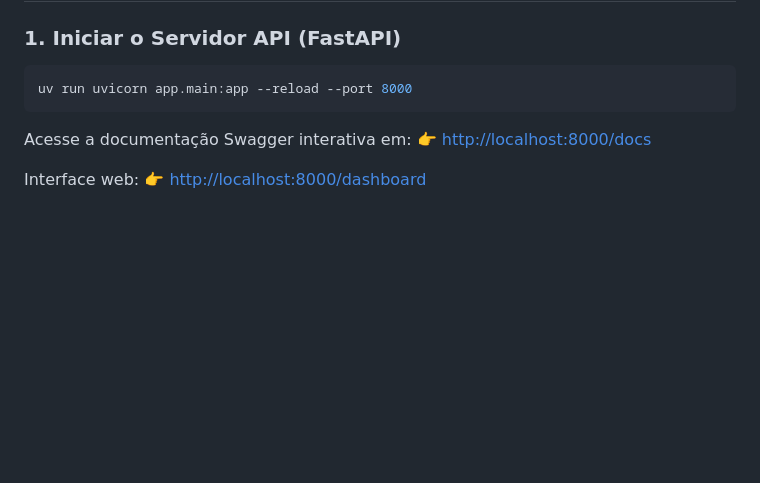
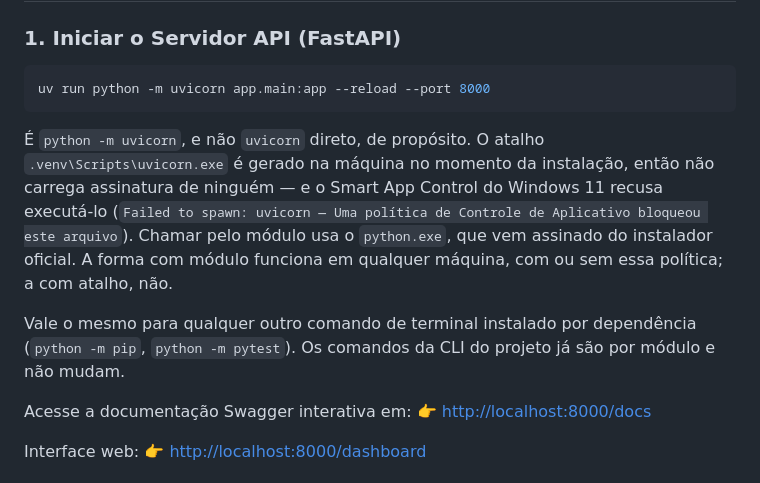
Before and after one commit to LisoDaniel/Webscrapping-farmacias-api, a Markdown page: README.md, the part around the change. GitHub-like rendering; blank space fills up the shorter version.

Commit message:
docs: documenta por que o servidor sobe por python -m uvicorn
O Smart App Control do Windows 11 recusa os .exe de .venv/Scripts/: eles sao
gerados na maquina no momento da instalacao e nao carregam assinatura de
ninguem. O `uv run uvicorn` documentado ate aqui falha com "Failed to spawn:
uvicorn - Uma politica de Controle de Aplicativo bloqueou este arquivo"
(os error 4551), sem dizer que o problema e a assinatura do atalho.

Chamar pelo modulo usa o python.exe, que vem assinado do instalador oficial. A
forma com modulo funciona em qualquer maquina, com ou sem a politica - entao
nao e contorno local, e o comando mais robusto dos dois.

Registra o motivo junto do comando para que ninguem "conserte" de volta para o
atalho mais tarde e tropece no mesmo erro.

Co-Authored-By: Claude Opus 5 <noreply@anthropic.com>

````diff
--- a/README.md
+++ b/README.md
@@ -53,8 +53,21 @@ preço velho não entra no relatório como se fosse atual.
 
 ### 1. Iniciar o Servidor API (FastAPI)
 ```bash
-uv run uvicorn app.main:app --reload --port 8000
+uv run python -m uvicorn app.main:app --reload --port 8000
 ```
+
+É `python -m uvicorn`, e não `uvicorn` direto, de propósito. O atalho
+`.venv\Scripts\uvicorn.exe` é gerado na máquina no momento da instalação, então
+não carrega assinatura de ninguém — e o Smart App Control do Windows 11 recusa
+executá-lo (`Failed to spawn: uvicorn — Uma política de Controle de Aplicativo
+bloqueou este arquivo`). Chamar pelo módulo usa o `python.exe`, que vem assinado
+do instalador oficial. A forma com módulo funciona em qualquer máquina, com ou
+sem essa política; a com atalho, não.
+
+Vale o mesmo para qualquer outro comando de terminal instalado por dependência
+(`python -m pip`, `python -m pytest`). Os comandos da CLI do projeto já são por
+módulo e não mudam.
+
 Acesse a documentação Swagger interativa em:
 👉 [http://localhost:8000/docs](http://localhost:8000/docs)
 
````
Also changed, not shown: CLAUDE.md (+7 -1 lines).
